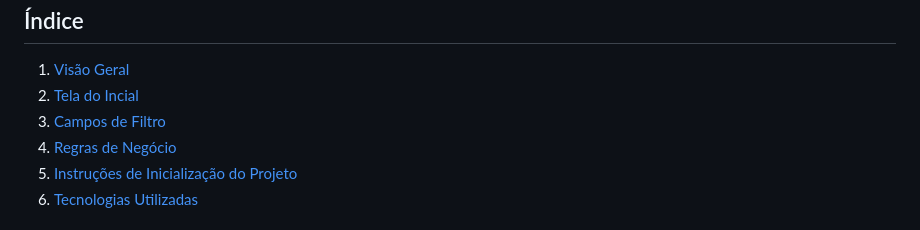
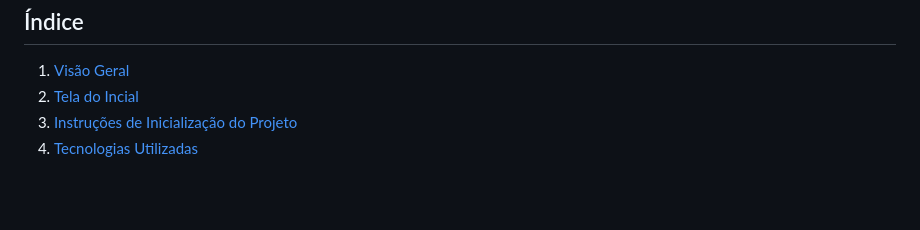
Before and after one commit to edvaldovitor250/Relogio-Anal-gico, a Markdown page: README.md, the part around the change. Drawn GitHub-style; blank space fills up the shorter version.

```diff
--- a/README.md
+++ b/README.md
@@ -7,8 +7,6 @@
     <ol>
       <li><a href="#visão-geral">Visão Geral</a></li>
       <li><a href="#tela-do-dashboard">Tela do Incial</a></li>
-      <li><a href="#campos-de-filtro">Campos de Filtro</a></li>
-      <li><a href="#regras-de-negócio">Regras de Negócio</a></li>
       <li><a href="#instruções-de-inicialização-do-projeto">Instruções de Inicialização do Projeto</a></li>
       <li><a href="#tecnologias-utilizadas">Tecnologias Utilizadas</a></li>
     </ol>
```
